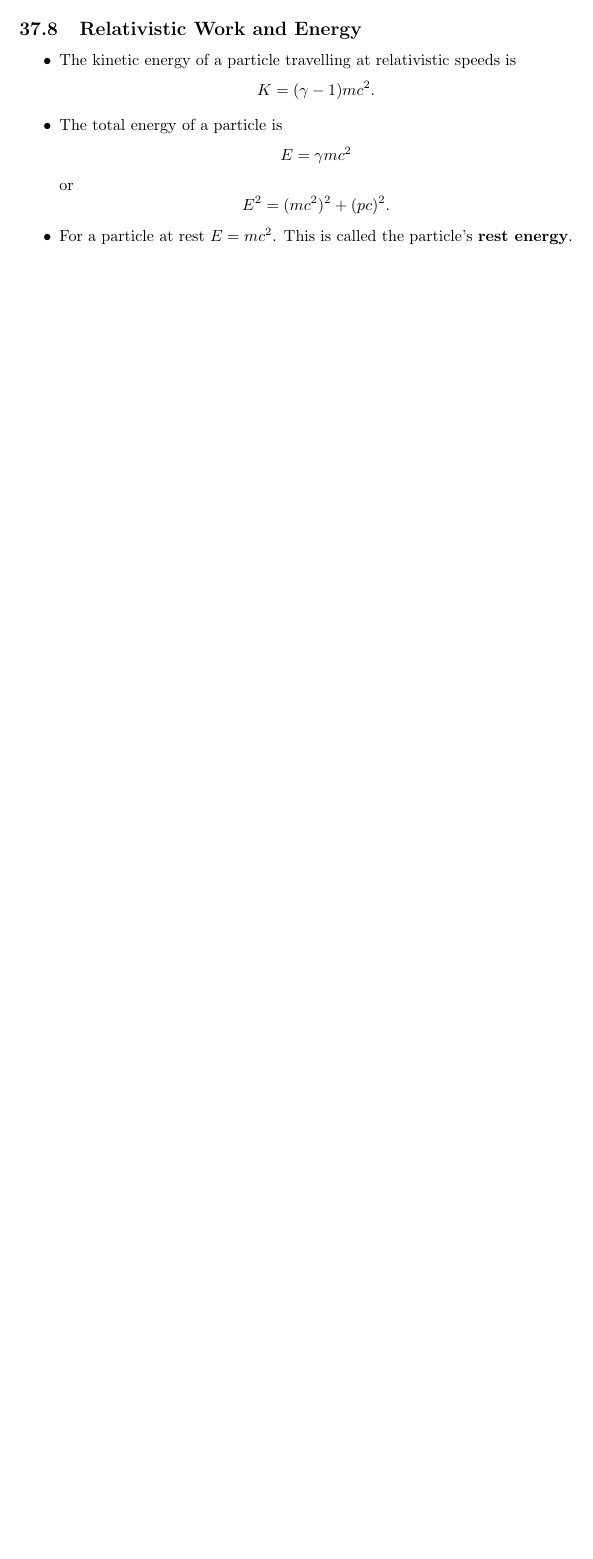
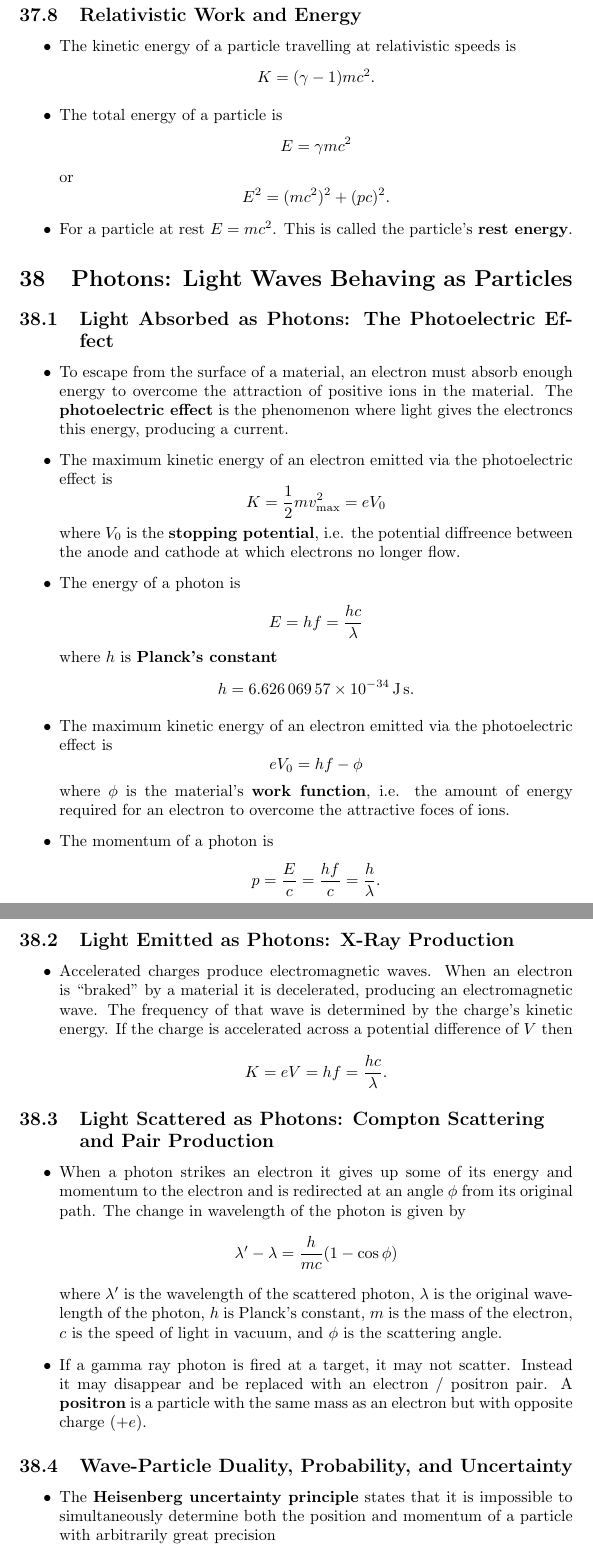
Before and after one commit to chrisdoble/physics-notes, a LaTeX document (7 University Physics with Modern Physics - Modern Physics by Young and Freedman/notes.tex): part of page 19 of 19 before the commit and two parts of pages 20 and 21 of 21 after it, the two joined at a grey line, cut so that both start at the same text, the shorter picture padded with empty space. Compiled offline with pdfLaTeX.

Commit message:
Chapter 38 notes

```diff
--- a/7 University Physics with Modern Physics - Modern Physics by Young and Freedman/notes.tex
+++ b/7 University Physics with Modern Physics - Modern Physics by Young and Freedman/notes.tex
@@ -527,4 +527,42 @@
   \item For a particle at rest $E = m c^2$. This is called the particle's \textbf{rest energy}.
 \end{itemize}
 
+\section{Photons: Light Waves Behaving as Particles}
+
+\subsection{Light Absorbed as Photons: The Photoelectric Effect}
+
+\begin{itemize}
+  \item To escape from the surface of a material, an electron must absorb enough energy to overcome the attraction of positive ions in the material. The \textbf{photoelectric effect} is the phenomenon where light gives the electroncs this energy, producing a current.
+
+  \item The maximum kinetic energy of an electron emitted via the photoelectric effect is \[K = \frac{1}{2} m v_\text{max}^2 = e V_0\] where $V_0$ is the \textbf{stopping potential}, i.e. the potential diffreence between the anode and cathode at which electrons no longer flow.
+
+  \item The energy of a photon is \[E = h f = \frac{h c}{\lambda}\] where $h$ is \textbf{Planck's constant} \[h = \qty{6.62606957e-34}{J.s}.\]
+
+  \item The maximum kinetic energy of an electron emitted via the photoelectric effect is \[e V_0 = h f - \phi\] where $\phi$ is the material's \textbf{work function}, i.e. the amount of energy required for an electron to overcome the attractive foces of ions.
+
+  \item The momentum of a photon is \[p = \frac{E}{c} = \frac{h f}{c} = \frac{h}{\lambda}.\]
+\end{itemize}
+
+\subsection{Light Emitted as Photons: X-Ray Production}
+
+\begin{itemize}
+  \item Accelerated charges produce electromagnetic waves. When an electron is ``braked'' by a material it is decelerated, producing an electromagnetic wave. The frequency of that wave is determined by the charge's kinetic energy. If the charge is accelerated across a potential difference of $V$ then \[K = e V = h f = \frac{h c}{\lambda}.\]
+\end{itemize}
+
+\subsection{Light Scattered as Photons: Compton Scattering\\and Pair Production}
+
+\begin{itemize}
+  \item When a photon strikes an electron it gives up some of its energy and momentum to the electron and is redirected at an angle $\phi$ from its original path. The change in wavelength of the photon is given by \[\lambda' - \lambda = \frac{h}{m c} (1 - \cos \phi)\] where $\lambda'$ is the wavelength of the scattered photon, $\lambda$ is the original wavelength of the photon, $h$ is Planck's constant, $m$ is the mass of the electron, $c$ is the speed of light in vacuum, and $\phi$ is the scattering angle.
+
+  \item If a gamma ray photon is fired at a target, it may not scatter. Instead it may disappear and be replaced with an electron / positron pair. A \textbf{positron} is a particle with the same mass as an electron but with opposite charge ($+e$).
+\end{itemize}
+
+\subsection{Wave-Particle Duality, Probability, and Uncertainty}
+
+\begin{itemize}
+  \item The \textbf{Heisenberg uncertainty principle} states that it is impossible to simultaneously determine both the position and momentum of a particle with arbitrarily great precision \[\Delta x \Delta p_x \ge \hbar / 2\] where $\Delta x$ is uncertainty in the $x$ coordinate, $\Delta p_x$ is uncertainty in the $x$ momentum, and $\hbar$ is Planck's constant divided by $2 \pi$.
+
+  \item The Heisenberg uncertainty principle for energy and time is \[\Delta t \Delta E \ge \hbar / 2.\]
+\end{itemize}
+
 \end{document}
```
Also changed, not shown: 7 University Physics with Modern Physics - Modern Physics by Young and Freedman/notes.pdf.
